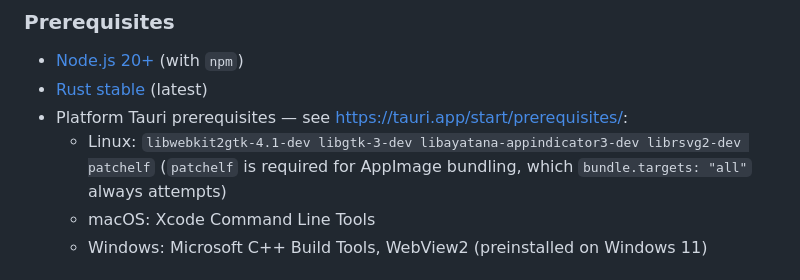
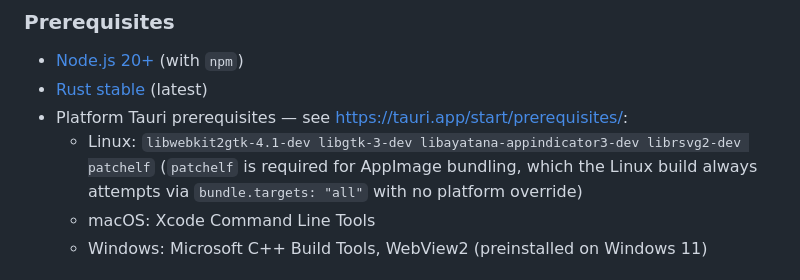
Before and after one commit to mfozmen/udfly, a Markdown page: README.md, the part around the change. Drawn GitHub-style.

Commit message:
docs(readme): scope the patchelf parenthetical to the Linux build
After 40dedf3 restricted the Windows leg to --bundles nsis, the
claim that bundle.targets: "all" "always attempts" AppImage no
longer holds platform-wide. The parenthetical lives in the Linux
prerequisites bullet, so a careful reader scopes it correctly, but
a casual one could misread cross-platform. Tighten the phrasing so
the Linux scoping is explicit ("which the Linux build always
attempts via bundle.targets: 'all' with no platform override").

```diff
--- a/README.md
+++ b/README.md
@@ -55,7 +55,7 @@ The status bar shows the document's page count, file size, and the UYAP verifica
 - [Node.js 20+](https://nodejs.org/) (with `npm`)
 - [Rust stable](https://www.rust-lang.org/tools/install) (latest)
 - Platform Tauri prerequisites — see <https://tauri.app/start/prerequisites/>:
-  - Linux: `libwebkit2gtk-4.1-dev libgtk-3-dev libayatana-appindicator3-dev librsvg2-dev patchelf` (`patchelf` is required for AppImage bundling, which `bundle.targets: "all"` always attempts)
+  - Linux: `libwebkit2gtk-4.1-dev libgtk-3-dev libayatana-appindicator3-dev librsvg2-dev patchelf` (`patchelf` is required for AppImage bundling, which the Linux build always attempts via `bundle.targets: "all"` with no platform override)
   - macOS: Xcode Command Line Tools
   - Windows: Microsoft C++ Build Tools, WebView2 (preinstalled on Windows 11)
 
```
